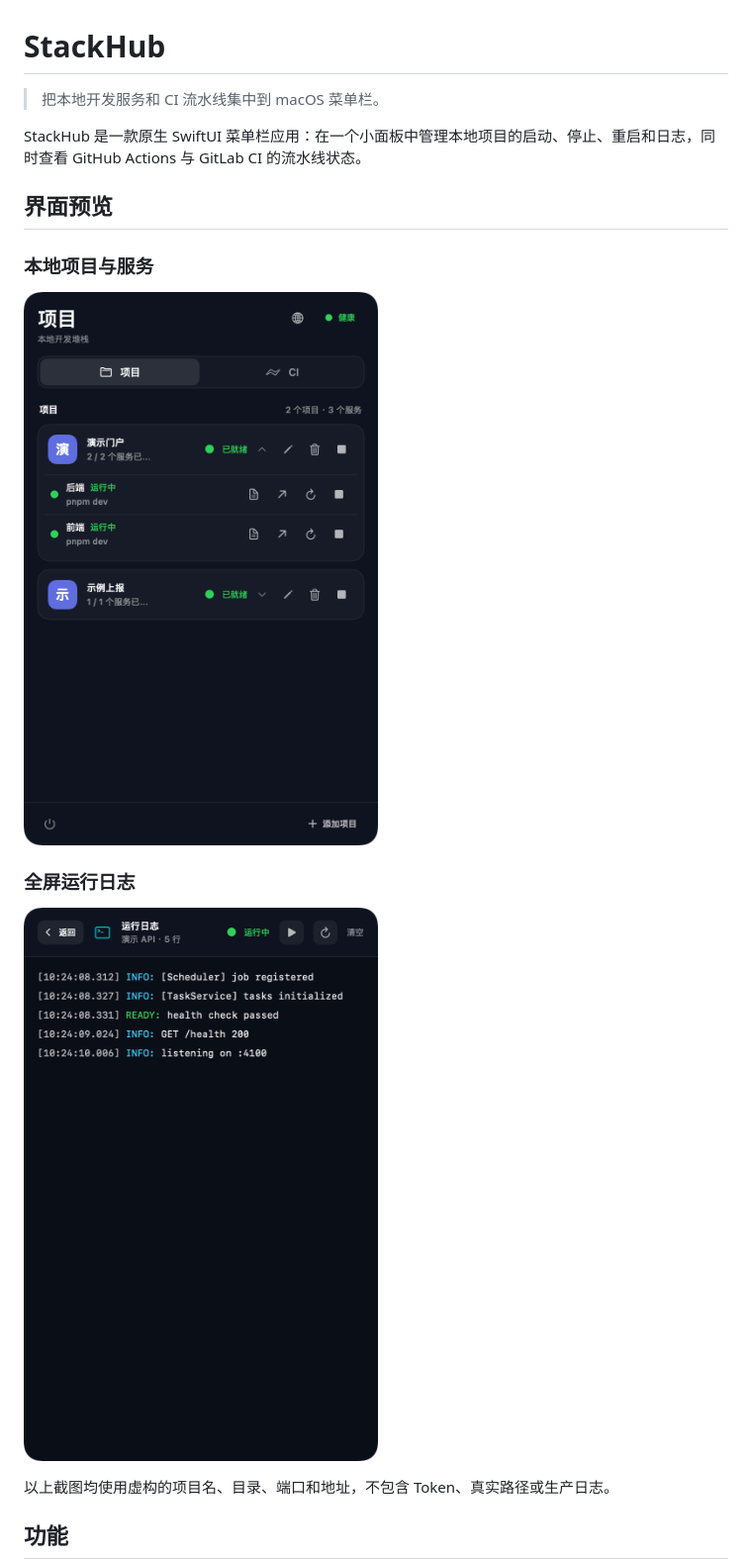
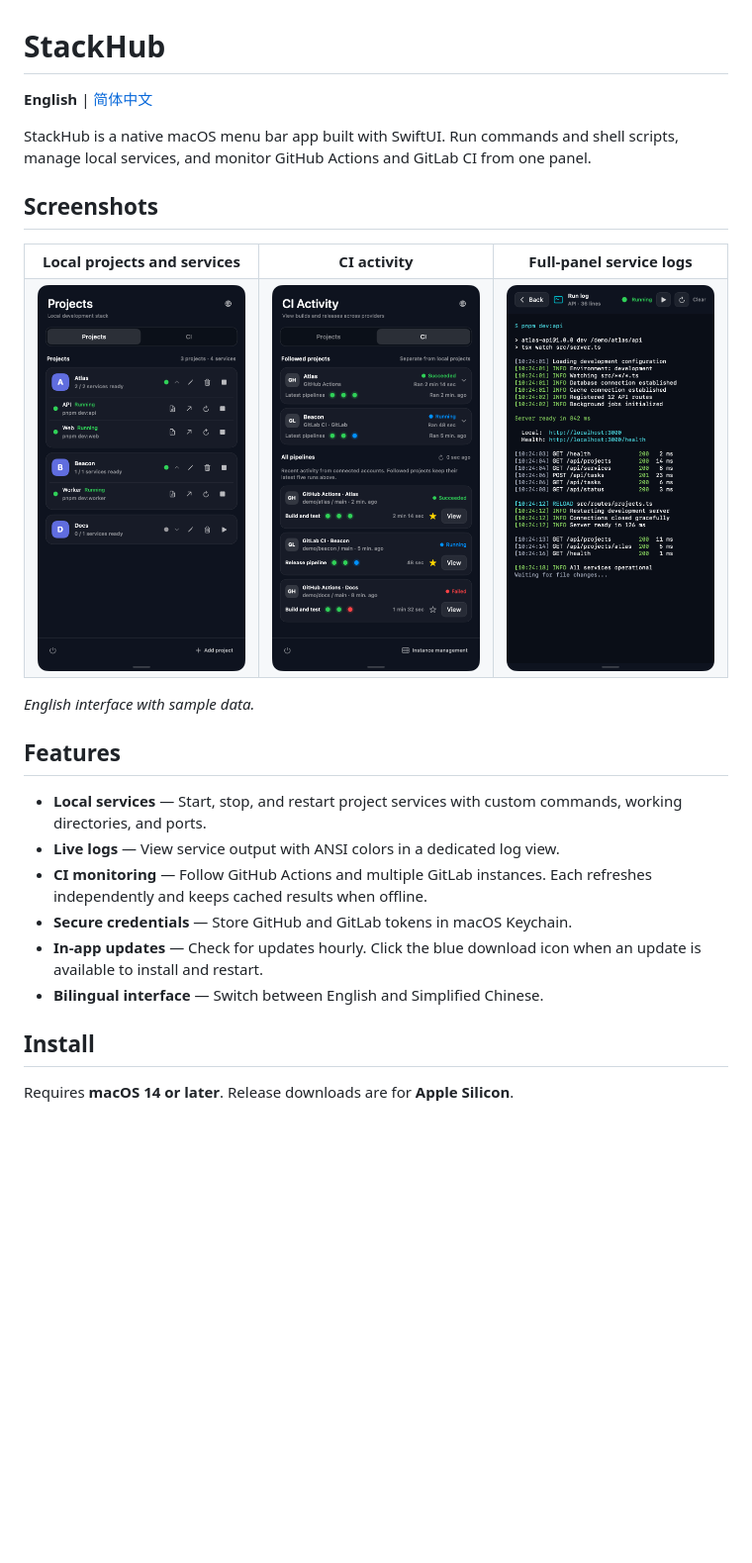
Before and after one commit to chenbstack/StackHub, a Markdown page: README.md, the part around the change printed below. Shown: that part at 99% size. GitHub-like rendering; pictures changed too: docs/screenshots/ci-sanitized.png (added), docs/screenshots/logs-sanitized.png, docs/screenshots/projects-sanitized.png; blank space fills up the shorter version.

Commit message:
docs: streamline bilingual readmes and refresh English screenshots

```diff
--- a/README.md
+++ b/README.md
@@ -1,20 +1,36 @@
 # StackHub
 
-> 把本地开发服务和 CI 流水线集中到 macOS 菜单栏。
+**English** | [简体中文](README.zh-CN.md)
 
-StackHub 是一款原生 SwiftUI 菜单栏应用：在一个小面板中管理本地项目的启动、停止、重启和日志，同时查看 GitHub Actions 与 GitLab CI 的流水线状态。
+StackHub is a native macOS menu bar app built with SwiftUI. Run commands and shell scripts, manage local services, and monitor GitHub Actions and GitLab CI from one panel.
 
-## 界面预览
+## Screenshots
 
-### 本地项目与服务
+<table>
+  <tr>
+    <th>Local projects and services</th>
+    <th>CI activity</th>
+    <th>Full-panel service logs</th>
+  </tr>
+  <tr>
+    <td width="33%" valign="top"><img src="docs/screenshots/projects-sanitized.png" alt="Project and service overview with sample data" width="100%"></td>
+    <td width="33%" valign="top"><img src="docs/screenshots/ci-sanitized.png" alt="GitHub Actions and GitLab CI activity with sample data" width="100%"></td>
+    <td width="33%" valign="top"><img src="docs/screenshots/logs-sanitized.png" alt="Service logs with sample data" width="100%"></td>
+  </tr>
+</table>
 
-![项目服务总览（示例数据）](docs/screenshots/projects-sanitized.png)
+*English interface with sample data.*
 
-### 全屏运行日志
+## Features
 
-![运行日志（示例数据）](docs/screenshots/logs-sanitized.png)
+- **Local services** — Start, stop, and restart project services with custom commands, working directories, and ports.
+- **Live logs** — View service output with ANSI colors in a dedicated log view.
+- **CI monitoring** — Follow GitHub Actions and multiple GitLab instances. Each refreshes independently and keeps cached results when offline.
+- **Secure credentials** — Store GitHub and GitLab tokens in macOS Keychain.
+- **In-app updates** — Check for updates hourly. Click the blue download icon when an update is available to install and restart.
+- **Bilingual interface** — Switch between English and Simplified Chinese.
 
-以上截图均使用虚构的项目名、目录、端口和地址，不包含 Token、真实路径或生产日志。
+## Install
 
-## 功能
+Requires **macOS 14 or later**. Release downloads are for **Apple Silicon**.
 
```
Also changed, not shown: other parts of README.md (+8 -78 lines), README.zh-CN.md (added, +52 -0 lines), docs/releases/v1.0.7.md (added, +21 -0 lines).
